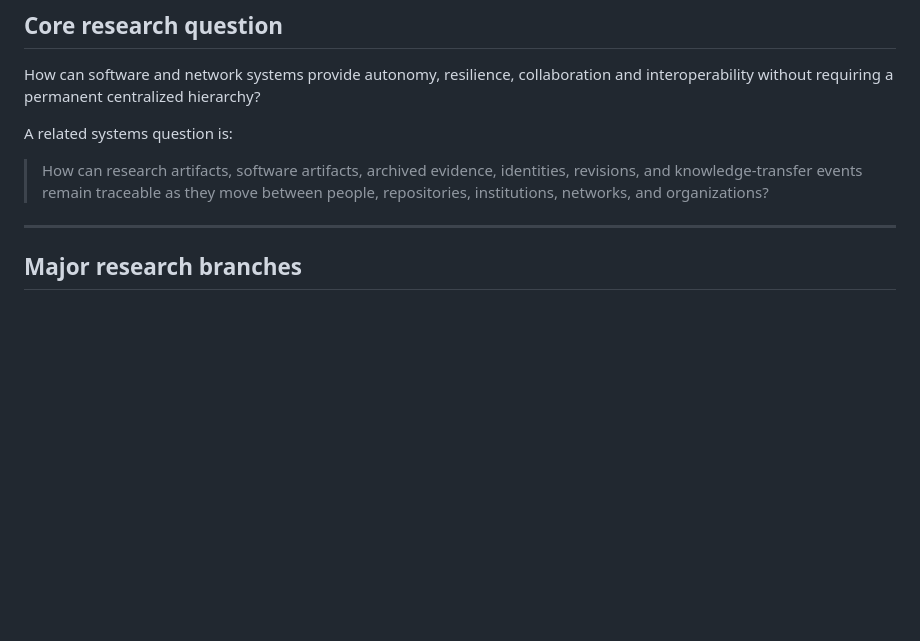
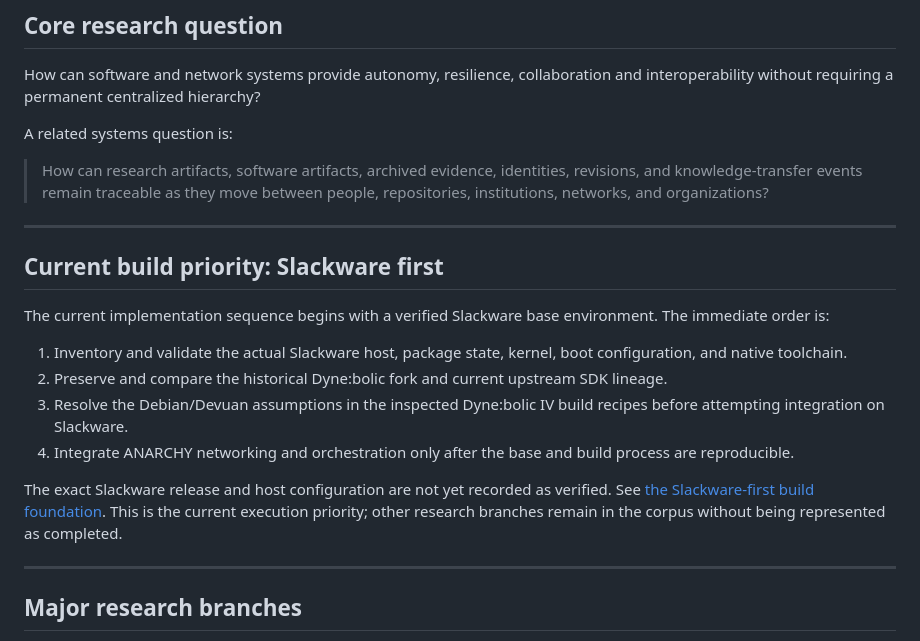
Before and after one commit to GeneXisD/ANARCHY-Autonomous_Network_Architecture_Resilient_Collaborative_Hierarchical-free_Systems, a Markdown page: README.md, the part around the change. GitHub-like rendering; blank space fills up the shorter version.

Commit message:
docs: surface Slackware-first implementation sequence

```diff
--- a/README.md
+++ b/README.md
@@ -31,6 +31,19 @@ How can software and network systems provide autonomy, resilience, collaboration
 A related systems question is:
 
 > How can research artifacts, software artifacts, archived evidence, identities, revisions, and knowledge-transfer events remain traceable as they move between people, repositories, institutions, networks, and organizations?
+
+---
+
+## Current build priority: Slackware first
+
+The current implementation sequence begins with a verified Slackware base environment. The immediate order is:
+
+1. Inventory and validate the actual Slackware host, package state, kernel, boot configuration, and native toolchain.
+2. Preserve and compare the historical Dyne:bolic fork and current upstream SDK lineage.
+3. Resolve the Debian/Devuan assumptions in the inspected Dyne:bolic IV build recipes before attempting integration on Slackware.
+4. Integrate ANARCHY networking and orchestration only after the base and build process are reproducible.
+
+The exact Slackware release and host configuration are not yet recorded as verified. See [the Slackware-first build foundation](docs/platform/slackware-first-build.md). This is the current execution priority; other research branches remain in the corpus without being represented as completed.
 
 ---
 
```
